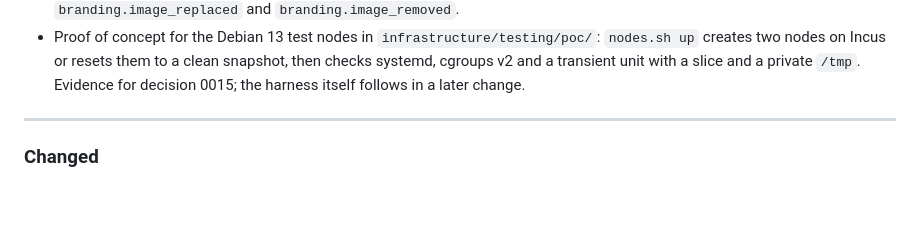
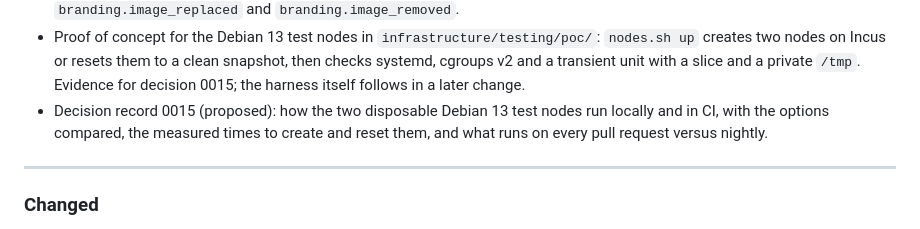
Before and after one commit to hostmesh/hostmesh, a Markdown page: CHANGELOG.md, the part around the change. Drawn GitHub-style; blank space fills up the shorter version.

Commit message:
docs: decision 0015, Debian 13 test nodes
Refs #16

Signed-off-by: Vasileios Ntoufoudis <info@ntoufoudis.com>

```diff
--- a/CHANGELOG.md
+++ b/CHANGELOG.md
@@ -118,6 +118,7 @@ The format is based on [Keep a Changelog](https://keepachangelog.com/en/1.1.0/).
 - Admin `PUT /api/v1/admin/branding` replaces the product name, the brand colors and the links. Colors must be `#rrggbb`, links `https` URLs of at most 2048 characters, the product name at most 60 characters without control characters. A color that fails WCAG AA is saved and reported in `warnings`. Every change writes the audit event `branding.updated` with the names of the changed fields; a save that changes nothing writes none.
 - Logo and favicon uploads: admin `POST` and `DELETE /api/v1/admin/branding/images/{slot}` (`logo-light`, `logo-dark`, `favicon`) and public `GET /api/v1/branding/images/{slot}`. Raster images only: a logo is PNG, JPEG or WebP, at most 1024 KB and 2000×2000; the favicon is a square PNG, at most 256 KB and 512×512. SVG is refused. The type is read from the bytes (`finfo` and `getimagesize()`), the file is stored on the new `branding` filesystem disk under a name derived from its content, and the client's file name and content type are never used. Changes write the audit events `branding.image_replaced` and `branding.image_removed`.
 - Proof of concept for the Debian 13 test nodes in `infrastructure/testing/poc/`: `nodes.sh up` creates two nodes on Incus or resets them to a clean snapshot, then checks systemd, cgroups v2 and a transient unit with a slice and a private `/tmp`. Evidence for decision 0015; the harness itself follows in a later change.
+- Decision record 0015 (proposed): how the two disposable Debian 13 test nodes run locally and in CI, with the options compared, the measured times to create and reset them, and what runs on every pull request versus nightly.
 
 ---
 
```
Also changed, not shown: docs/decisions/0015-debian-test-harness.md (added, +108 -0 lines).
